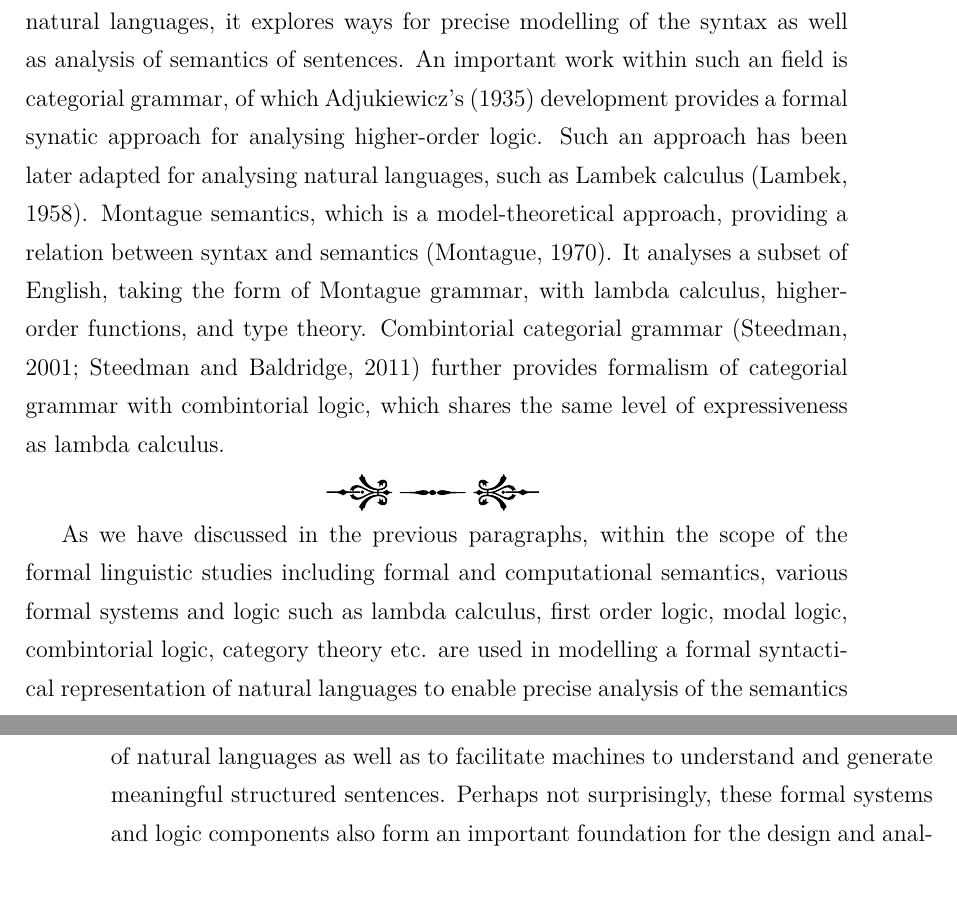
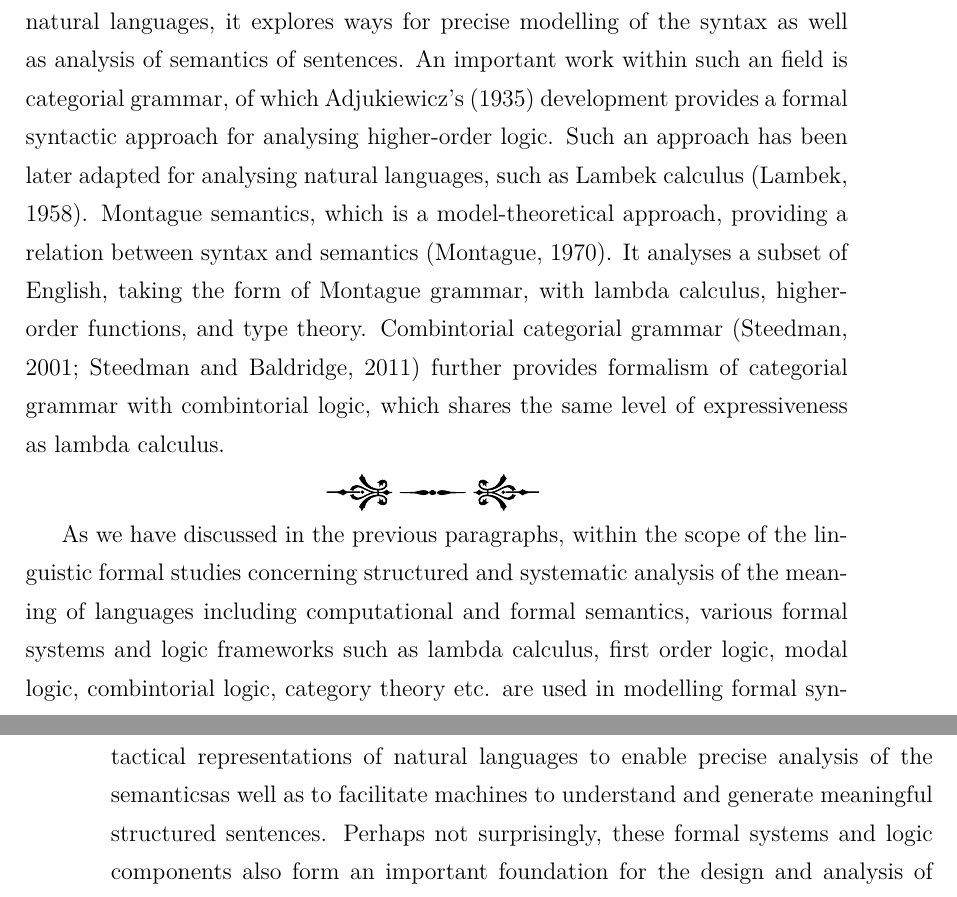
Before and after one commit to XYUnknown/Necronomicon, a LaTeX thesis (latest_infthesis/infthesis.tex, which reads latest_infthesis/chap1.tex): two parts of pages 14 and 15 of 129, joined at a grey line, cut so that both start at the same text. Compiled offline with XeLaTeX.

Commit message:
Updates from Overleaf

```diff
--- a/latest_infthesis/chap1.tex
+++ b/latest_infthesis/chap1.tex
@@ -57,7 +57,7 @@ Another widely explored field of linguistic semantics is \emph{structural semant
 
 Perhaps along with the emerging natural language processing technology such as ChatGPT, the field \emph{computational linguistics}, concerning modelling natural languages as computational models, has now become one of most popuar areas. \emph{Computational semantics}, as an important study within the scope of the computational linguistics, enable automatic analysis of sentences' meaning via machines~\citep{mitkov2022}. Base on the aforementioned fields such as lexical semantics and structural semantics as well as formal semantics like Montague semantics~\citep{Montague1970-MONEAA-2} which will be later discussed, the main focus of this field is the \emph{representation} of meaning, where the meaning of the languages are represented via some formal structures, for instance, logic forms including propositional logic~\citep{boole1854investigation} and first order predicate logic~\citep{Frege1879-FREBAF-2}, discourse representation structure studies in discourse representation theory~\citep{Kamp1993-KAMFDT}, and event structures~\citep{PUSTEJOVSKY199147}, tense logic~\citep{Prior1955-PRITAM, Kamp1968-KAMTLA} as well as the temporal anaphora that provides representations of events and time in sentences~\citep{partee1884, hinrichs1986}. Semantic parsing is the technique being studied to transform sentences into these semantic representations, while semantic analysis and semantic inference are perform on these semantic representations for automatically processing the meaning of sentences.
 
-Originated from philosophical view, especially the logic of languages, linguistic formal semantics focusing on analysing the truth condition aspect of meaning with frameworks concerning compositionality, specifically, a formal analysis of the semantics of some language is achieve base on a syntactic formalism of a language~\citep{alma999704883502466}. Although obviously the study of linguistic formal semantics does not intend to explore all features of the semantics of the natural languages, it explores ways for precise modelling of the syntax as well as analysis of semantics of sentences. An important work within such an field is categorial grammar, of which \citepos{Adj35} development provides a formal synatic approach for analysing higher-order logic. Such an approach has been later adapted for analysing natural languages, such as Lambek calculus~\citep{Lambek1958-LAMTMO-5}. Montague semantics, which is a model-theoretical approach, providing a relation between syntax and semantics~\citep{Montague1970-MONEAA-2}. It analyses a subset of English, taking the form of Montague grammar, with lambda calculus, higher-order functions, and type theory. Combintorial categorial grammar~\citep{steedman2001, steedman2011combinatory} further provides formalism of categorial grammar with combintorial logic, which shares the same level of expressiveness as lambda calculus.
+Originated from philosophical view, especially the logic of languages, linguistic formal semantics focusing on analysing the truth condition aspect of meaning with frameworks concerning compositionality, specifically, a formal analysis of the semantics of some language is achieve base on a syntactic formalism of a language~\citep{alma999704883502466}. Although obviously the study of linguistic formal semantics does not intend to explore all features of the semantics of the natural languages, it explores ways for precise modelling of the syntax as well as analysis of semantics of sentences. An important work within such an field is categorial grammar, of which \citepos{Adj35} development provides a formal syntactic approach for analysing higher-order logic. Such an approach has been later adapted for analysing natural languages, such as Lambek calculus~\citep{Lambek1958-LAMTMO-5}. Montague semantics, which is a model-theoretical approach, providing a relation between syntax and semantics~\citep{Montague1970-MONEAA-2}. It analyses a subset of English, taking the form of Montague grammar, with lambda calculus, higher-order functions, and type theory. Combintorial categorial grammar~\citep{steedman2001, steedman2011combinatory} further provides formalism of categorial grammar with combintorial logic, which shares the same level of expressiveness as lambda calculus.
 \begin{center}
 \vspace{-0.7em}
 \pgfornament[width=0.08*\framesize]{11}
@@ -67,7 +67,7 @@ Originated from philosophical view, especially the logic of languages, linguisti
 \end{center}
 
 % From Natural Languages to Programming Languages
-As we have discussed in the previous paragraphs, within the scope of the formal linguistic studies including formal and computational semantics, various formal systems and logic such as lambda calculus, first order logic, modal logic, combintorial logic, category theory etc. are used in modelling a formal syntactical representation of natural languages to enable precise analysis of the semantics of natural languages as well as to facilitate machines to understand and generate meaningful structured sentences. Perhaps not surprisingly, these formal systems and logic components also form an important foundation for the design and analysis of \emph{programming languages}.
+As we have discussed in the previous paragraphs, within the scope of the linguistic formal studies concerning structured and systematic analysis of the meaning of languages including computational and formal semantics, various formal systems and logic frameworks such as lambda calculus, first order logic, modal logic, combintorial logic, category theory etc. are used in modelling formal syntactical representations of natural languages to enable precise analysis of the semanticsas well as to facilitate machines to understand and generate meaningful structured sentences. Perhaps not surprisingly, these formal systems and logic components also form an important foundation for the design and analysis of \emph{programming languages}.
 
 % COMPUTER SCIENCE %
 
```
Also changed, not shown: latest_infthesis/chap1.tex (1 more changed lines).
